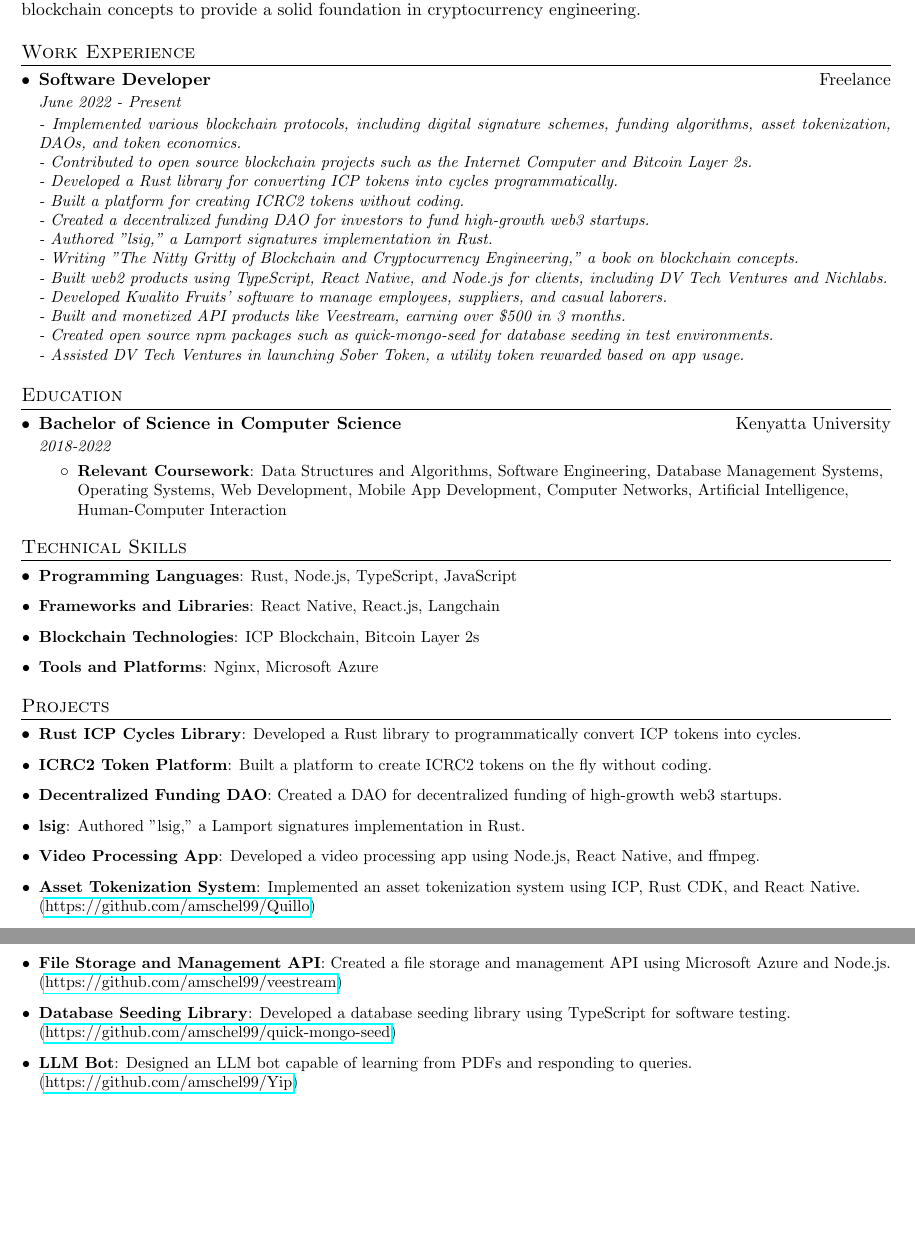
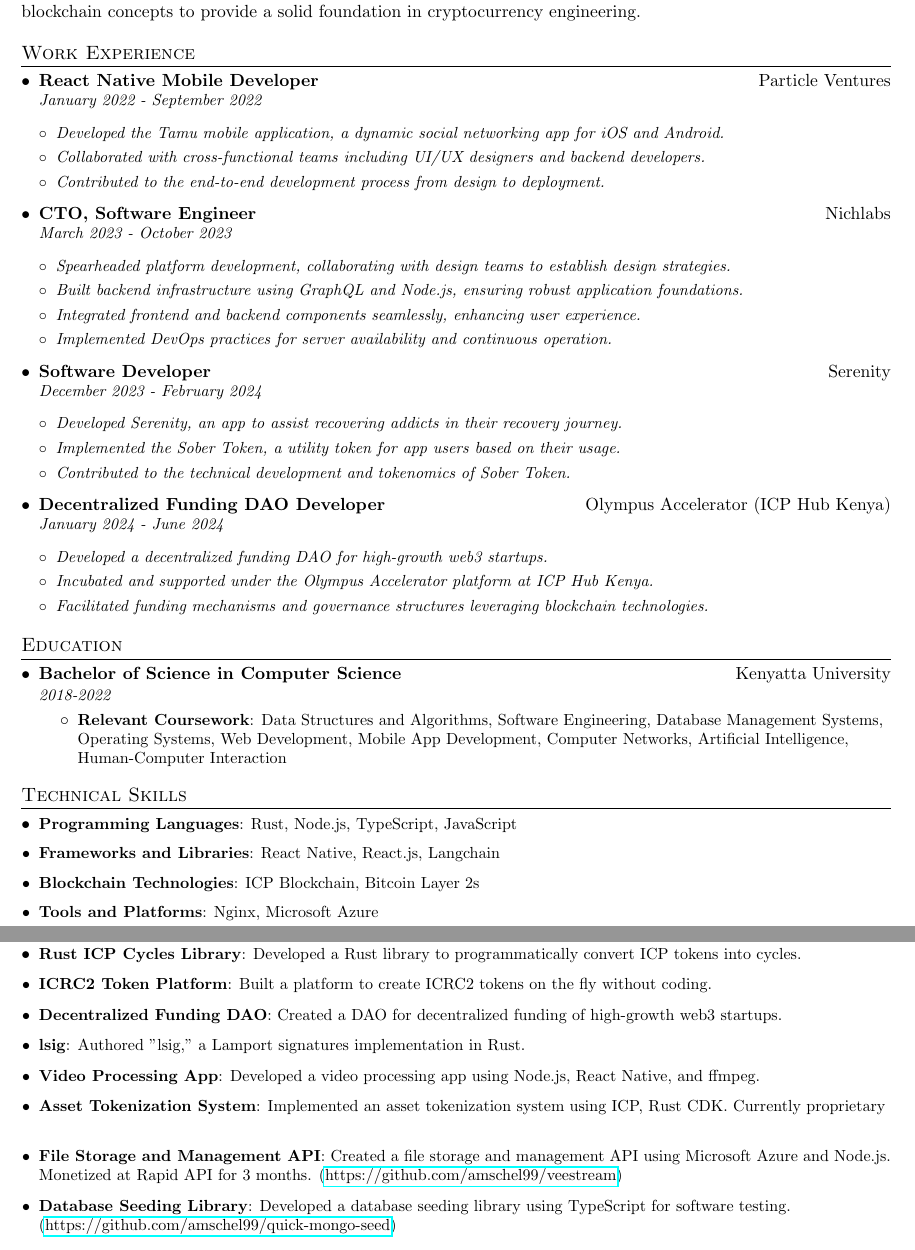
Before and after one commit to amschel99/Resume, a LaTeX CV (resume.tex): two parts of pages 1 and 2 of 2, joined at a grey line, cut so that both start at the same text, the shorter picture padded with empty space. Compiled offline with pdfLaTeX.

Commit message:
Update resume.tex

```diff
--- a/resume.tex
+++ b/resume.tex
@@ -83,22 +83,41 @@
 \resumeSubHeadingListStart
 
 \resumeSubheading
-{Software Developer}{Freelance}
-{June 2022 - Present}
-{\begin{tabular}[t]{@{}p{\linewidth}@{}}
-- Implemented various blockchain protocols, including digital signature schemes, funding algorithms, asset tokenization, DAOs, and token economics. \\
-- Contributed to open source blockchain projects such as the Internet Computer and Bitcoin Layer 2s. \\
-- Developed a Rust library for converting ICP tokens into cycles programmatically. \\
-- Built a platform for creating ICRC2 tokens without coding. \\
-- Created a decentralized funding DAO for investors to fund high-growth web3 startups. \\
-- Authored "lsig," a Lamport signatures implementation in Rust. \\
-- Writing "The Nitty Gritty of Blockchain and Cryptocurrency Engineering," a book on blockchain concepts. \\
-- Built web2 products using TypeScript, React Native, and Node.js for clients, including DV Tech Ventures and Nichlabs. \\
-- Developed Kwalito Fruits' software to manage employees, suppliers, and casual laborers. \\
-- Built and monetized API products like Veestream, earning over \$500 in 3 months. \\
-- Created open source npm packages such as quick-mongo-seed for database seeding in test environments. \\
-- Assisted DV Tech Ventures in launching Sober Token, a utility token rewarded based on app usage.
-\end{tabular}}
+{React Native Mobile Developer}{Particle Ventures}
+{January 2022 - September 2022}
+{\begin{itemize}[leftmargin=*]
+  \item Developed the Tamu mobile application, a dynamic social networking app for iOS and Android.
+  \item Collaborated with cross-functional teams including UI/UX designers and backend developers.
+  \item Contributed to the end-to-end development process from design to deployment.
+\end{itemize}}
+
+\resumeSubheading
+{CTO, Software Engineer}{Nichlabs}
+{March 2023 - October 2023}
+{\begin{itemize}[leftmargin=*]
+  \item Spearheaded platform development, collaborating with design teams to establish design strategies.
+  \item Built backend infrastructure using GraphQL and Node.js, ensuring robust application foundations.
+  \item Integrated frontend and backend components seamlessly, enhancing user experience.
+  \item Implemented DevOps practices for server availability and continuous operation.
+\end{itemize}}
+
+\resumeSubheading
+{Software Developer}{Serenity}
+{December 2023 - February 2024}
+{\begin{itemize}[leftmargin=*]
+  \item Developed Serenity, an app to assist recovering addicts in their recovery journey.
+  \item Implemented the Sober Token, a utility token for app users based on their usage.
+  \item Contributed to the technical development and tokenomics of Sober Token.
+\end{itemize}}
+
+\resumeSubheading
+{Decentralized Funding DAO Developer}{Olympus Accelerator (ICP Hub Kenya)}
+{January 2024 - June 2024}
+{\begin{itemize}[leftmargin=*]
+  \item Developed a decentralized funding DAO for high-growth web3 startups.
+  \item Incubated and supported under the Olympus Accelerator platform at ICP Hub Kenya.
+  \item Facilitated funding mechanisms and governance structures leveraging blockchain technologies.
+\end{itemize}}
 
 \resumeSubHeadingListEnd
 
@@ -141,13 +160,12 @@
 \resumeItem{Video Processing App}
 {Developed a video processing app using Node.js, React Native, and ffmpeg.}
 \resumeItem{Asset Tokenization System}
-{Implemented an asset tokenization system using ICP, Rust CDK, and React Native. (\href{https://github.com/amschel99/Quillo}{https://github.com/amschel99/Quillo})}
+{Implemented an asset tokenization system using ICP, Rust CDK. Currently proprietary  }
 \resumeItem{File Storage and Management API}
-{Created a file storage and management API using Microsoft Azure and Node.js. (\href{https://github.com/amschel99/veestream}{https://github.com/amschel99/veestream})}
+{Created a file storage and management API using Microsoft Azure and Node.js. Monetized at Rapid API for 3 months. (\href{https://github.com/amschel99/veestream}{https://github.com/amschel99/veestream})}
 \resumeItem{Database Seeding Library}
 {Developed a database seeding library using TypeScript for software testing. (\href{https://github.com/amschel99/quick-mongo-seed}{https://github.com/amschel99/quick-mongo-seed})}
-\resumeItem{LLM Bot}
-{Designed an LLM bot capable of learning from PDFs and responding to queries. (\href{https://github.com/amschel99/Yip}{https://github.com/amschel99/Yip})}
+
 \resumeSubHeadingListEnd
 
 %-------------------------------------------
```
